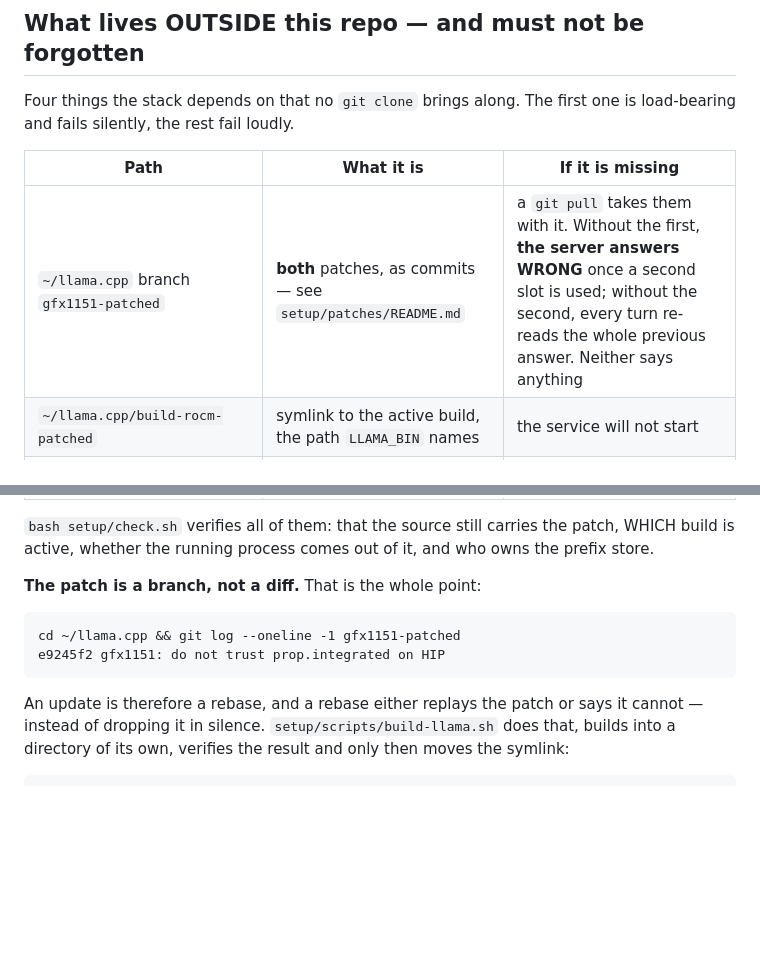
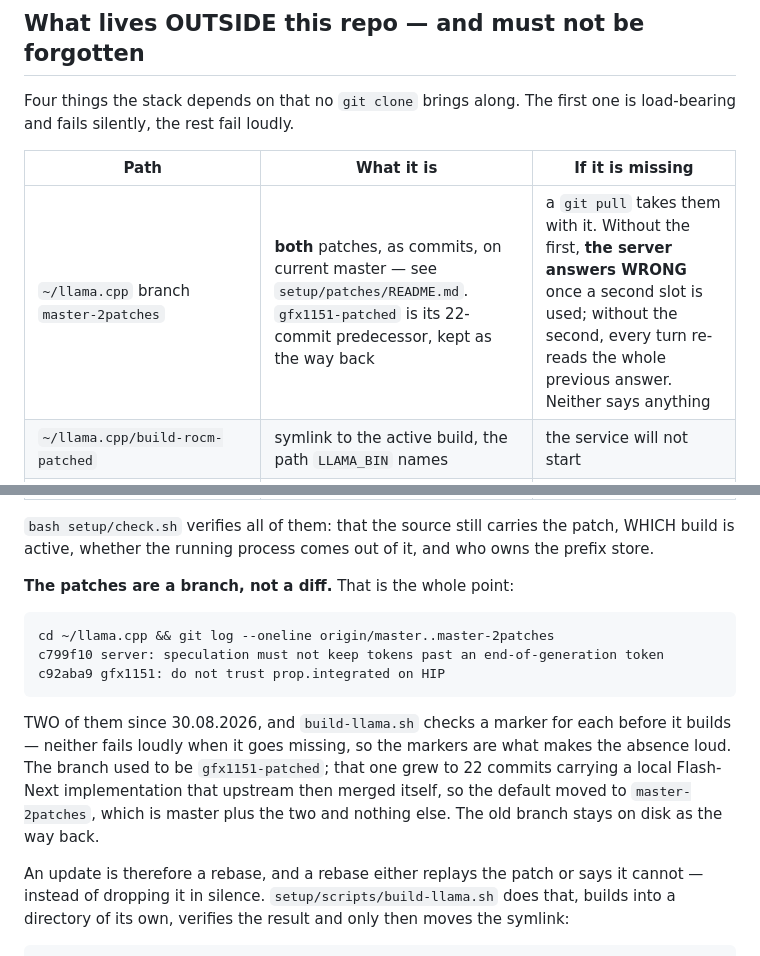
Before and after one commit to loonylabs-dev/strix-halo-inference, a Markdown page: setup/README.md, 2 parts joined by grey strips. Rendered like a GitHub page; blank space fills up the shorter version.

Commit message:
docs: 988 tests, and the patch branch is master-2patches now
Two things the last commits left behind.

README said 987; the --use regression test made it 988.

setup/README.md still told a reader to look at `gfx1151-patched` and showed
a one-commit log from it. That branch is the 22-commit predecessor now. The
path table and the "the patches are a branch, not a diff" section both name
`master-2patches`, say there are TWO of them, and say why the marker check
exists: neither patch fails loudly when it goes missing.

docs/NEXT-SESSION.md is gitignored and not in this commit, but it was the
worse problem: it carried a second state description beside the handover and
the two had drifted three days apart -- 723 tests, a superseded branch
layout, and a proposal for work finished tonight. It is now an entry point
and nothing else: read the handover, verify with four commands, and the
working rules that are actually timeless.

Those rules gained a fourth tonight, earned twice in one evening: know what
your instrument can resolve. A three-round decode mean cannot see under
~22 % on a metric with 19 % spread, and a comparison that measures nothing
in both arms is worse than no comparison, because it produces a conclusion.

988 tests, green, 11.7 s.

Co-Authored-By: Claude Opus 5 <noreply@anthropic.com>

```diff
--- a/setup/README.md
+++ b/setup/README.md
@@ -201,7 +201,7 @@ first one is load-bearing and fails silently, the rest fail loudly.
 
 | Path | What it is | If it is missing |
 |---|---|---|
-| `~/llama.cpp` branch `gfx1151-patched` | **both** patches, as commits — see `setup/patches/README.md` | a `git pull` takes them with it. Without the first, **the server answers WRONG** once a second slot is used; without the second, every turn re-reads the whole previous answer. Neither says anything |
+| `~/llama.cpp` branch `master-2patches` | **both** patches, as commits, on current master — see `setup/patches/README.md`. `gfx1151-patched` is its 22-commit predecessor, kept as the way back | a `git pull` takes them with it. Without the first, **the server answers WRONG** once a second slot is used; without the second, every turn re-reads the whole previous answer. Neither says anything |
 | `~/llama.cpp/build-rocm-patched` | symlink to the active build, the path `LLAMA_BIN` names | the service will not start |
 | `~/llama.cpp/build-rocm-patched-<id>/` | the builds themselves, each with a `.build-stamp` | no way back to a build that worked |
 | `~/.claude/env/<model>.env` | symlinks to `env/*.env`, read by `llama-user@.service` | the service refuses to start (deliberately, no leading `-`) |
@@ -213,10 +213,18 @@ first one is load-bearing and fails silently, the rest fail loudly.
 patch, WHICH build is active, whether the running process comes out of it, and
 who owns the prefix store.
 
-**The patch is a branch, not a diff.** That is the whole point:
+**The patches are a branch, not a diff.** That is the whole point:
 
-    cd ~/llama.cpp && git log --oneline -1 gfx1151-patched
-    e9245f2 gfx1151: do not trust prop.integrated on HIP
+    cd ~/llama.cpp && git log --oneline origin/master..master-2patches
+    c799f10 server: speculation must not keep tokens past an end-of-generation token
+    c92aba9 gfx1151: do not trust prop.integrated on HIP
+
+TWO of them since 30.08.2026, and `build-llama.sh` checks a marker for each
+before it builds — neither fails loudly when it goes missing, so the markers
+are what makes the absence loud. The branch used to be `gfx1151-patched`; that
+one grew to 22 commits carrying a local Flash-Next implementation that upstream
+then merged itself, so the default moved to `master-2patches`, which is master
+plus the two and nothing else. The old branch stays on disk as the way back.
 
 An update is therefore a rebase, and a rebase either replays the patch or says
 it cannot — instead of dropping it in silence. `setup/scripts/build-llama.sh`
```
Also changed, not shown: README.md (+1 -1 lines).
